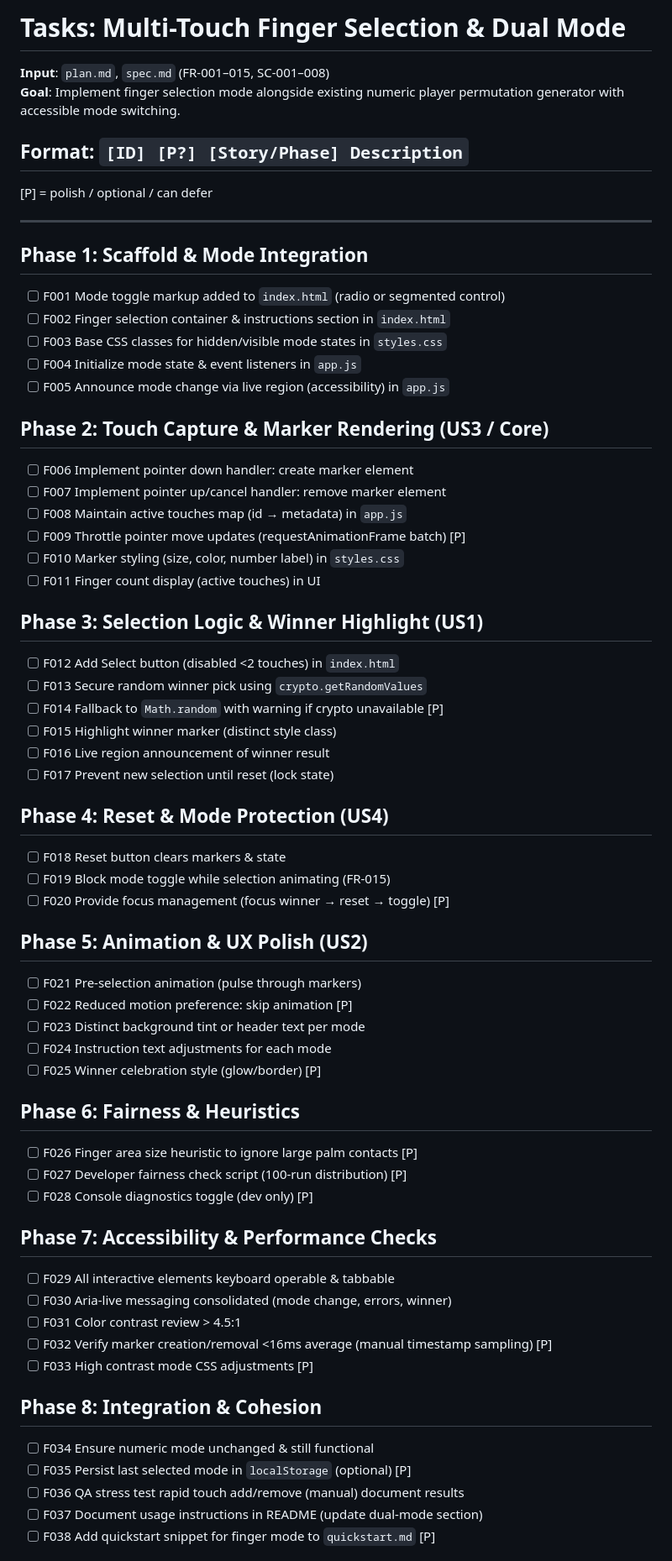
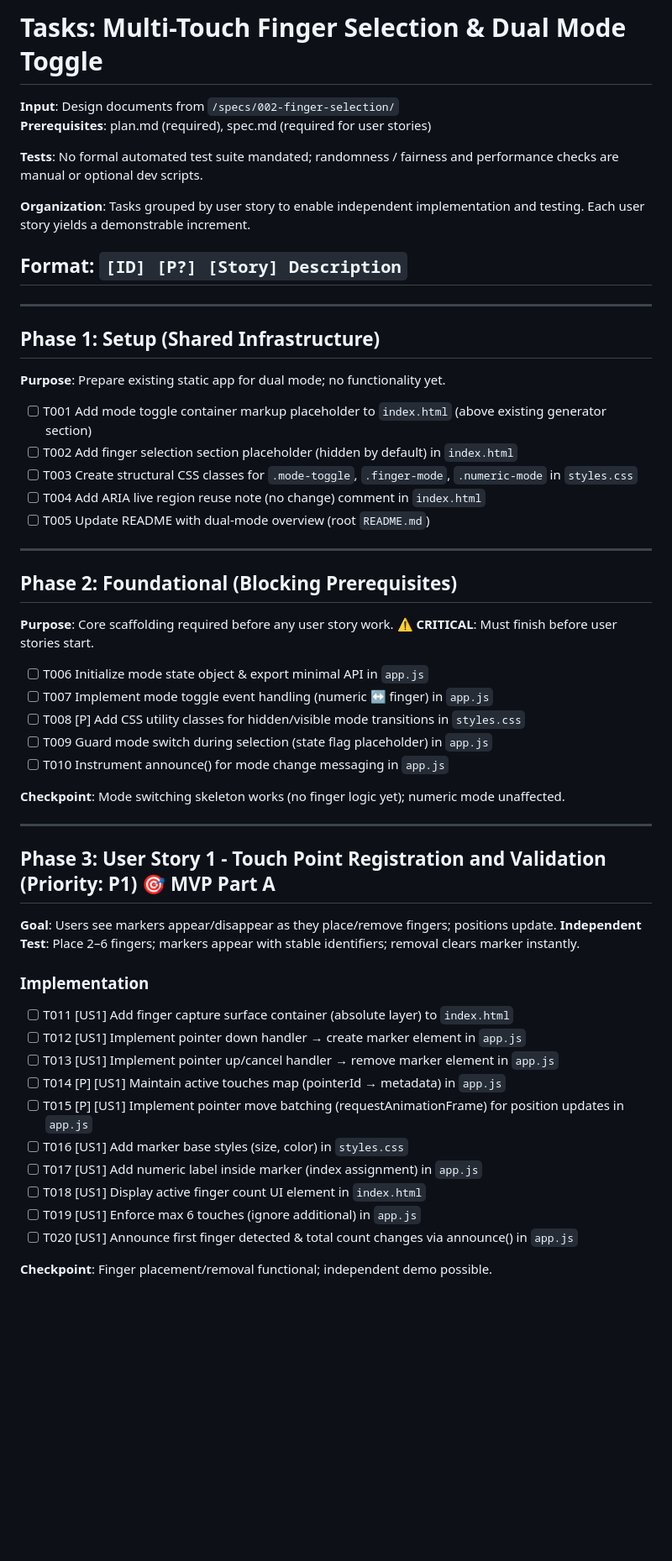
Before and after one commit to jmaver-plume/game-order-generator, a Markdown page: specs/002-finger-selection/tasks.md, the part around one of its changes. Shown at 84% size. GitHub-like rendering; blank space fills up the shorter version.

Commit message:
tasks: regenerate tasks.md per speckit.tasks prompt with phased T-series and user story labeling

```diff
--- a/specs/002-finger-selection/tasks.md
+++ b/specs/002-finger-selection/tasks.md
@@ -1,63 +1,53 @@
-# Tasks: Multi-Touch Finger Selection & Dual Mode
+# Tasks: Multi-Touch Finger Selection & Dual Mode Toggle
 
-**Input**: `plan.md`, `spec.md` (FR-001–015, SC-001–008)
-**Goal**: Implement finger selection mode alongside existing numeric player permutation generator with accessible mode switching.
+**Input**: Design documents from `/specs/002-finger-selection/`
+**Prerequisites**: plan.md (required), spec.md (required for user stories)
 
-## Format: `[ID] [P?] [Story/Phase] Description`
-[P] = polish / optional / can defer
+**Tests**: No formal automated test suite mandated; randomness / fairness and performance checks are manual or optional dev scripts.
+
+**Organization**: Tasks grouped by user story to enable independent implementation and testing. Each user story yields a demonstrable increment.
+
+## Format: `[ID] [P?] [Story] Description`
 
 ---
-## Phase 1: Scaffold & Mode Integration
-- [ ] F001 Mode toggle markup added to `index.html` (radio or segmented control)
-- [ ] F002 Finger selection container & instructions section in `index.html`
-- [ ] F003 Base CSS classes for hidden/visible mode states in `styles.css`
-- [ ] F004 Initialize mode state & event listeners in `app.js`
-- [ ] F005 Announce mode change via live region (accessibility) in `app.js`
+## Phase 1: Setup (Shared Infrastructure)
+**Purpose**: Prepare existing static app for dual mode; no functionality yet.
 
-## Phase 2: Touch Capture & Marker Rendering (US3 / Core)
-- [ ] F006 Implement pointer down handler: create marker element
-- [ ] F007 Implement pointer up/cancel handler: remove marker element
-- [ ] F008 Maintain active touches map (id → metadata) in `app.js`
-- [ ] F009 Throttle pointer move updates (requestAnimationFrame batch) [P]
-- [ ] F010 Marker styling (size, color, number label) in `styles.css`
-- [ ] F011 Finger count display (active touches) in UI
+- [ ] T001 Add mode toggle container markup placeholder to `index.html` (above existing generator section)
+- [ ] T002 Add finger selection section placeholder (hidden by default) in `index.html`
+- [ ] T003 Create structural CSS classes for `.mode-toggle`, `.finger-mode`, `.numeric-mode` in `styles.css`
+- [ ] T004 Add ARIA live region reuse note (no change) comment in `index.html`
+- [ ] T005 Update README with dual-mode overview (root `README.md`)
 
-## Phase 3: Selection Logic & Winner Highlight (US1)
-- [ ] F012 Add Select button (disabled <2 touches) in `index.html`
-- [ ] F013 Secure random winner pick using `crypto.getRandomValues`
-- [ ] F014 Fallback to `Math.random` with warning if crypto unavailable [P]
-- [ ] F015 Highlight winner marker (distinct style class)
-- [ ] F016 Live region announcement of winner result
-- [ ] F017 Prevent new selection until reset (lock state)
+---
+## Phase 2: Foundational (Blocking Prerequisites)
+**Purpose**: Core scaffolding required before any user story work.
+**⚠️ CRITICAL**: Must finish before user stories start.
 
-## Phase 4: Reset & Mode Protection (US4)
-- [ ] F018 Reset button clears markers & state
-- [ ] F019 Block mode toggle while selection animating (FR-015)
-- [ ] F020 Provide focus management (focus winner → reset → toggle) [P]
+- [ ] T006 Initialize mode state object & export minimal API in `app.js`
+- [ ] T007 Implement mode toggle event handling (numeric ↔ finger) in `app.js`
+- [ ] T008 [P] Add CSS utility classes for hidden/visible mode transitions in `styles.css`
+- [ ] T009 Guard mode switch during selection (state flag placeholder) in `app.js`
+- [ ] T010 Instrument announce() for mode change messaging in `app.js`
 
-## Phase 5: Animation & UX Polish (US2)
-- [ ] F021 Pre-selection animation (pulse through markers)
-- [ ] F022 Reduced motion preference: skip animation [P]
-- [ ] F023 Distinct background tint or header text per mode
-- [ ] F024 Instruction text adjustments for each mode
-- [ ] F025 Winner celebration style (glow/border) [P]
+**Checkpoint**: Mode switching skeleton works (no finger logic yet); numeric mode unaffected.
 
-## Phase 6: Fairness & Heuristics
-- [ ] F026 Finger area size heuristic to ignore large palm contacts [P]
-- [ ] F027 Developer fairness check script (100-run distribution) [P]
-- [ ] F028 Console diagnostics toggle (dev only) [P]
+---
+## Phase 3: User Story 1 - Touch Point Registration and Validation (Priority: P1) 🎯 MVP Part A
+**Goal**: Users see markers appear/disappear as they place/remove fingers; positions update.
+**Independent Test**: Place 2–6 fingers; markers appear with stable identifiers; removal clears marker instantly.
 
-## Phase 7: Accessibility & Performance Checks
-- [ ] F029 All interactive elements keyboard operable & tabbable
-- [ ] F030 Aria-live messaging consolidated (mode change, errors, winner)
-- [ ] F031 Color contrast review > 4.5:1
-- [ ] F032 Verify marker creation/removal <16ms average (manual timestamp sampling) [P]
-- [ ] F033 High contrast mode CSS adjustments [P]
+### Implementation
+- [ ] T011 [US1] Add finger capture surface container (absolute layer) to `index.html`
+- [ ] T012 [US1] Implement pointer down handler → create marker element in `app.js`
+- [ ] T013 [US1] Implement pointer up/cancel handler → remove marker element in `app.js`
+- [ ] T014 [P] [US1] Maintain active touches map (pointerId → metadata) in `app.js`
+- [ ] T015 [P] [US1] Implement pointer move batching (requestAnimationFrame) for position updates in `app.js`
+- [ ] T016 [US1] Add marker base styles (size, color) in `styles.css`
+- [ ] T017 [US1] Add numeric label inside marker (index assignment) in `app.js`
+- [ ] T018 [US1] Display active finger count UI element in `index.html`
+- [ ] T019 [US1] Enforce max 6 touches (ignore additional) in `app.js`
+- [ ] T020 [US1] Announce first finger detected & total count changes via announce() in `app.js`
 
-## Phase 8: Integration & Cohesion
-- [ ] F034 Ensure numeric mode unchanged & still functional
-- [ ] F035 Persist last selected mode in `localStorage` (optional) [P]
-- [ ] F036 QA stress test rapid touch add/remove (manual) document results
-- [ ] F037 Document usage instructions in README (update dual-mode section)
-- [ ] F038 Add quickstart snippet for finger mode to `quickstart.md` [P]
+**Checkpoint**: Finger placement/removal functional; independent demo possible.
 
```
Also changed, not shown: other parts of specs/002-finger-selection/tasks.md (+98 -17 lines).
